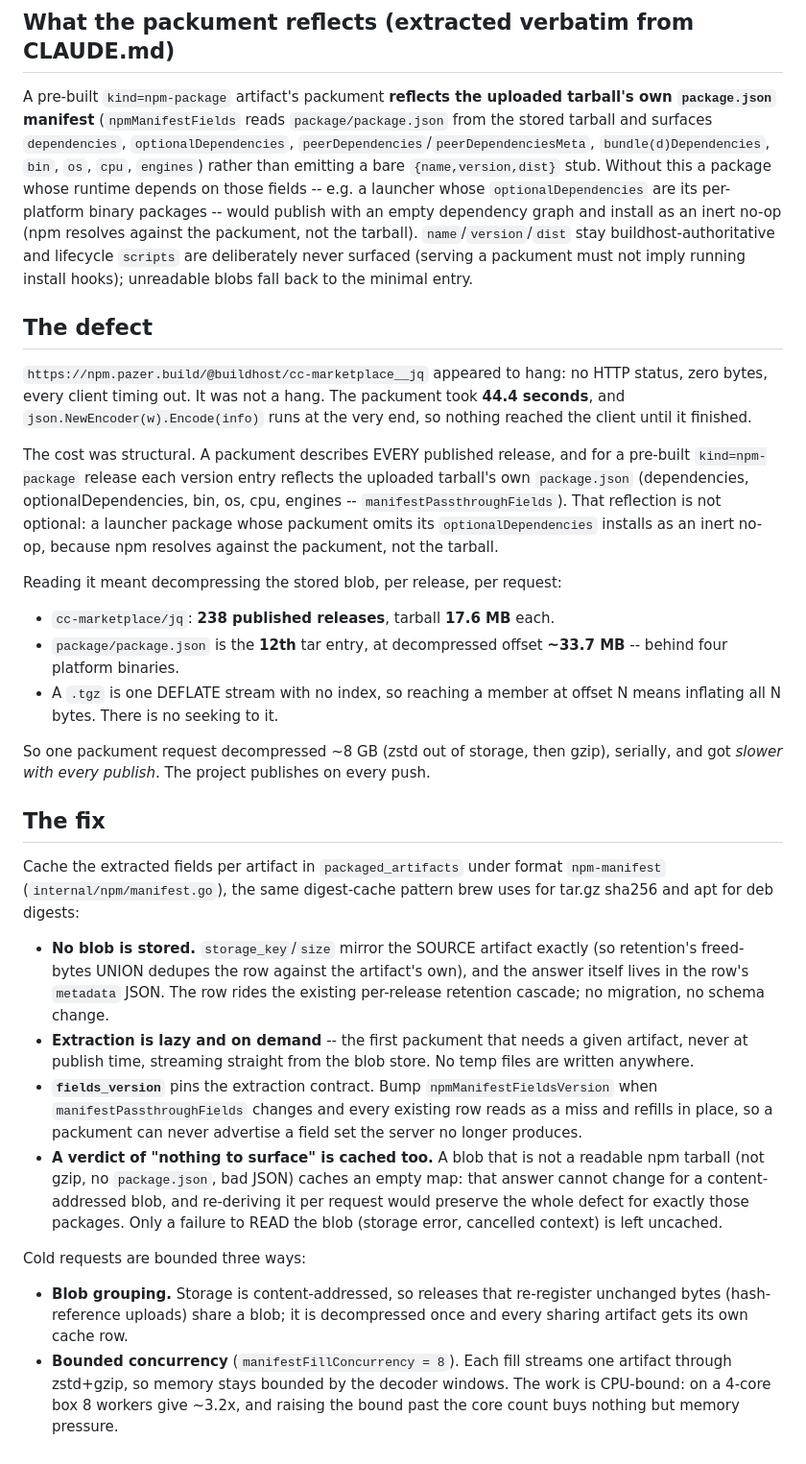
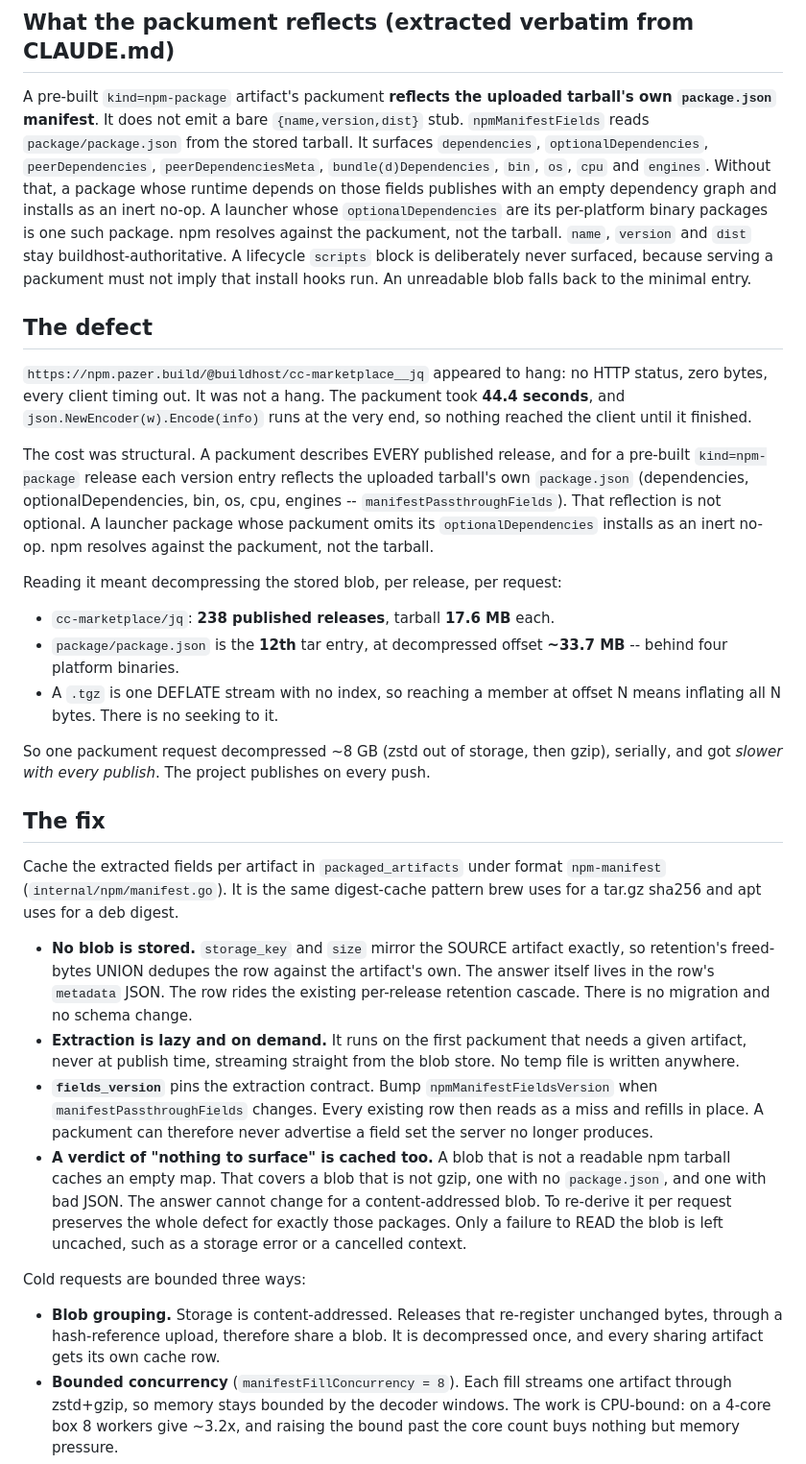
Before and after one commit to wow-look-at-my/buildhost, a Markdown page: docs/npm-packument-manifest-cache.md, the part around one of its changes. Shown at 96% size. Drawn GitHub-style.

```diff
--- a/docs/npm-packument-manifest-cache.md
+++ b/docs/npm-packument-manifest-cache.md
@@ -2,13 +2,13 @@
 
 ## What the packument reflects (extracted verbatim from CLAUDE.md)
 
-A pre-built `kind=npm-package` artifact's packument **reflects the uploaded tarball's own `package.json` manifest** (`npmManifestFields` reads `package/package.json` from the stored tarball and surfaces `dependencies`, `optionalDependencies`, `peerDependencies`/`peerDependenciesMeta`, `bundle(d)Dependencies`, `bin`, `os`, `cpu`, `engines`) rather than emitting a bare `{name,version,dist}` stub. Without this a package whose runtime depends on those fields -- e.g. a launcher whose `optionalDependencies` are its per-platform binary packages -- would publish with an empty dependency graph and install as an inert no-op (npm resolves against the packument, not the tarball). `name`/`version`/`dist` stay buildhost-authoritative and lifecycle `scripts` are deliberately never surfaced (serving a packument must not imply running install hooks); unreadable blobs fall back to the minimal entry.
+A pre-built `kind=npm-package` artifact's packument **reflects the uploaded tarball's own `package.json` manifest**. It does not emit a bare `{name,version,dist}` stub. `npmManifestFields` reads `package/package.json` from the stored tarball. It surfaces `dependencies`, `optionalDependencies`, `peerDependencies`, `peerDependenciesMeta`, `bundle(d)Dependencies`, `bin`, `os`, `cpu` and `engines`. Without that, a package whose runtime depends on those fields publishes with an empty dependency graph and installs as an inert no-op. A launcher whose `optionalDependencies` are its per-platform binary packages is one such package. npm resolves against the packument, not the tarball. `name`, `version` and `dist` stay buildhost-authoritative. A lifecycle `scripts` block is deliberately never surfaced, because serving a packument must not imply that install hooks run. An unreadable blob falls back to the minimal entry.
 
 ## The defect
 
 `https://npm.pazer.build/@buildhost/cc-marketplace__jq` appeared to hang: no HTTP status, zero bytes, every client timing out. It was not a hang. The packument took **44.4 seconds**, and `json.NewEncoder(w).Encode(info)` runs at the very end, so nothing reached the client until it finished.
 
-The cost was structural. A packument describes EVERY published release, and for a pre-built `kind=npm-package` release each version entry reflects the uploaded tarball's own `package.json` (dependencies, optionalDependencies, bin, os, cpu, engines -- `manifestPassthroughFields`). That reflection is not optional: a launcher package whose packument omits its `optionalDependencies` installs as an inert no-op, because npm resolves against the packument, not the tarball.
+The cost was structural. A packument describes EVERY published release, and for a pre-built `kind=npm-package` release each version entry reflects the uploaded tarball's own `package.json` (dependencies, optionalDependencies, bin, os, cpu, engines -- `manifestPassthroughFields`). That reflection is not optional. A launcher package whose packument omits its `optionalDependencies` installs as an inert no-op. npm resolves against the packument, not the tarball.
 
 Reading it meant decompressing the stored blob, per release, per request:
 
@@ -20,16 +20,16 @@ So one packument request decompressed ~8 GB (zstd out of storage, then gzip), se
 
 ## The fix
 
-Cache the extracted fields per artifact in `packaged_artifacts` under format `npm-manifest` (`internal/npm/manifest.go`), the same digest-cache pattern brew uses for tar.gz sha256 and apt for deb digests:
+Cache the extracted fields per artifact in `packaged_artifacts` under format `npm-manifest` (`internal/npm/manifest.go`). It is the same digest-cache pattern brew uses for a tar.gz sha256 and apt uses for a deb digest.
 
-- **No blob is stored.** `storage_key`/`size` mirror the SOURCE artifact exactly (so retention's freed-bytes UNION dedupes the row against the artifact's own), and the answer itself lives in the row's `metadata` JSON. The row rides the existing per-release retention cascade; no migration, no schema change.
-- **Extraction is lazy and on demand** -- the first packument that needs a given artifact, never at publish time, streaming straight from the blob store. No temp files are written anywhere.
-- **`fields_version`** pins the extraction contract. Bump `npmManifestFieldsVersion` when `manifestPassthroughFields` changes and every existing row reads as a miss and refills in place, so a packument can never advertise a field set the server no longer produces.
-- **A verdict of "nothing to surface" is cached too.** A blob that is not a readable npm tarball (not gzip, no `package.json`, bad JSON) caches an empty map: that answer cannot change for a content-addressed blob, and re-deriving it per request would preserve the whole defect for exactly those packages. Only a failure to READ the blob (storage error, cancelled context) is left uncached.
+- **No blob is stored.** `storage_key` and `size` mirror the SOURCE artifact exactly, so retention's freed-bytes UNION dedupes the row against the artifact's own. The answer itself lives in the row's `metadata` JSON. The row rides the existing per-release retention cascade. There is no migration and no schema change.
+- **Extraction is lazy and on demand.** It runs on the first packument that needs a given artifact, never at publish time, streaming straight from the blob store. No temp file is written anywhere.
+- **`fields_version`** pins the extraction contract. Bump `npmManifestFieldsVersion` when `manifestPassthroughFields` changes. Every existing row then reads as a miss and refills in place. A packument can therefore never advertise a field set the server no longer produces.
+- **A verdict of "nothing to surface" is cached too.** A blob that is not a readable npm tarball caches an empty map. That covers a blob that is not gzip, one with no `package.json`, and one with bad JSON. The answer cannot change for a content-addressed blob. To re-derive it per request preserves the whole defect for exactly those packages. Only a failure to READ the blob is left uncached, such as a storage error or a cancelled context.
 
 Cold requests are bounded three ways:
 
-- **Blob grouping.** Storage is content-addressed, so releases that re-register unchanged bytes (hash-reference uploads) share a blob; it is decompressed once and every sharing artifact gets its own cache row.
+- **Blob grouping.** Storage is content-addressed. Releases that re-register unchanged bytes, through a hash-reference upload, therefore share a blob. It is decompressed once, and every sharing artifact gets its own cache row.
 - **Bounded concurrency** (`manifestFillConcurrency = 8`). Each fill streams one artifact through zstd+gzip, so memory stays bounded by the decoder windows. The work is CPU-bound: on a 4-core box 8 workers give ~3.2x, and raising the bound past the core count buys nothing but memory pressure.
 - **A hard budget** (`manifestFillBudget = 20s`). Overrunning it returns `503` + `Retry-After: 5`, never a `200` whose version entries quietly lost their dependency graph. Fills already committed survive, so each retry has less to do and a cold project converges instead of failing forever.
 
```
Also changed, not shown: other parts of docs/npm-packument-manifest-cache.md (+5 -5 lines), docs/site-archives.md (+6 -6 lines).
